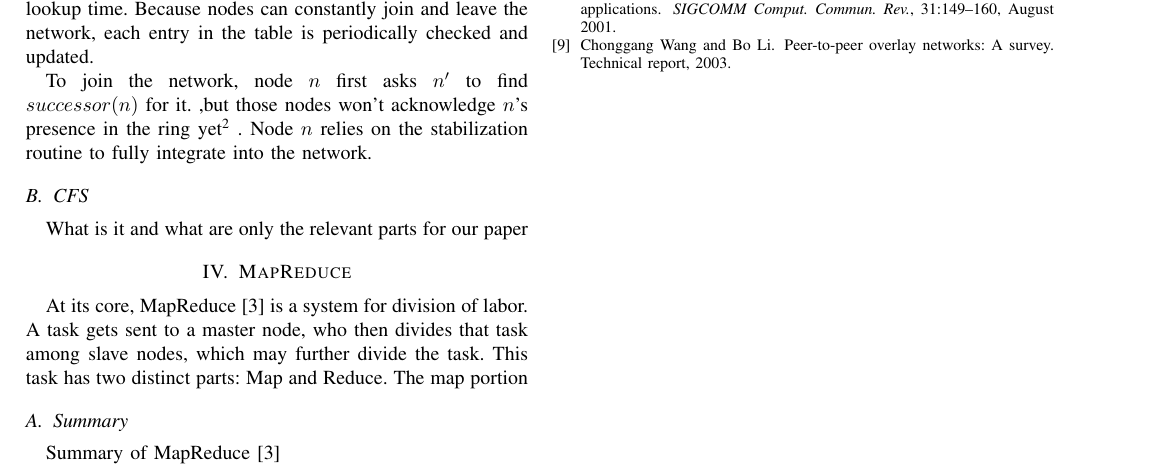
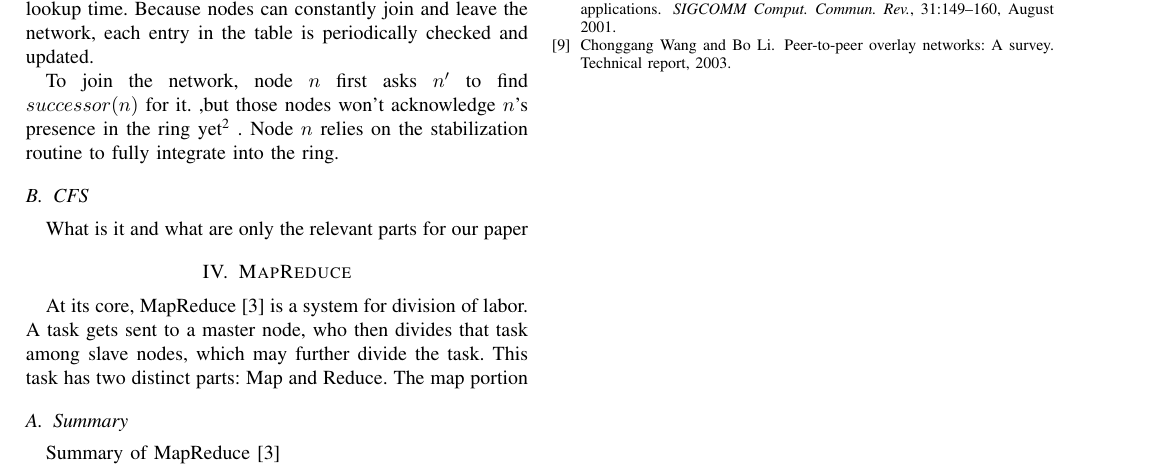
Before and after one commit to BrendanBenshoof/CHRONUS, a LaTeX paper (CHRONUS/WHITEPAPER/CHRONUS.tex): part of page 2 of 2, cut so that both start at the same text. Compiled offline with pdfLaTeX.

Commit message:
More wors

```diff
--- a/CHRONUS/WHITEPAPER/CHRONUS.tex
+++ b/CHRONUS/WHITEPAPER/CHRONUS.tex
@@ -95,7 +95,7 @@ To speed up the lookup time, each node builds and maintains a \emph{finger table
 
 When a node $n$ is told to find some key, $n$ looks to see if the key is between $n$ and $successor(n)$ and return $successor(n)$'s information to the requester. If not, it looks for the entry in the finger table for the closest preceding node $n'$ it knows and asks $n'$ to find the successor.  This allows each step in the to skip up to half the nodes in the network, giving a $\log_2(n)$ lookup time.  Because nodes can constantly join and leave the network, each entry in the table is periodically checked and updated.
 
-To join the network, node $n$ first asks $n'$ to find $successor(n)$ for it.  ,but those nodes won't  acknowledge $n$'s presence in the ring yet\footnote{This is fine. You don't have to be \emph{in} the ring to interact with it.  You just have to be able to talk to a node in the ring.} .  Node $n$ relies on the stabilization routine to fully integrate into the network.
+To join the network, node $n$ first asks $n'$ to find $successor(n)$ for it.  ,but those nodes won't  acknowledge $n$'s presence in the ring yet\footnote{This is fine. You don't have to be \emph{in} the ring to interact with it.  You just have to be able to talk to a node in the ring.} .  Node $n$ relies on the stabilization routine to fully integrate into the ring.
 
 
 \subsection{CFS}
```
